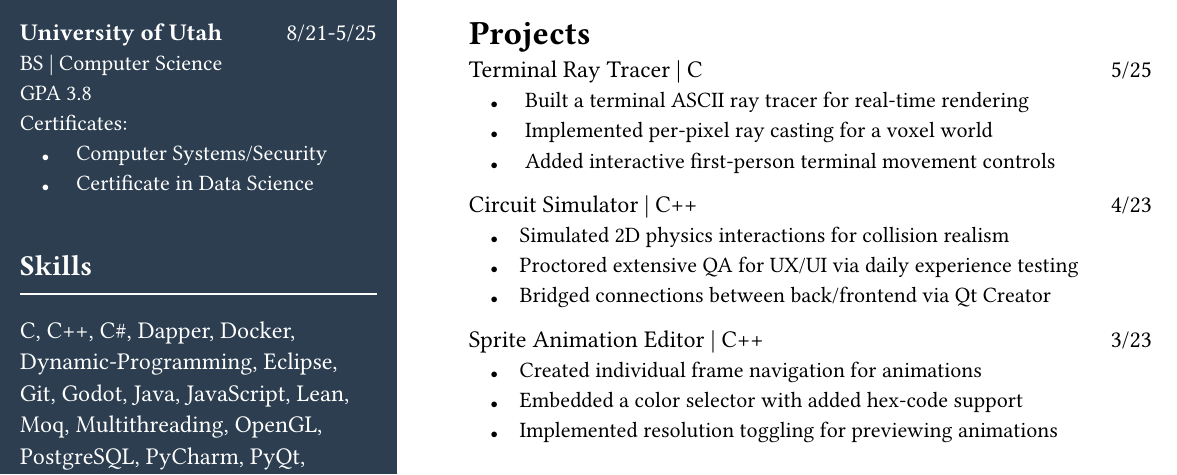
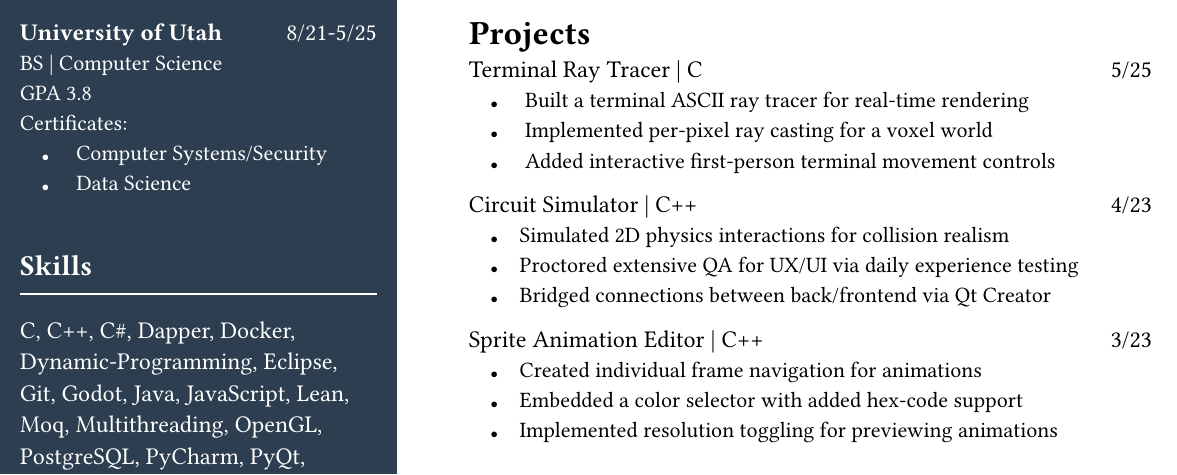
Before and after one commit to Gwalker1313/Resume, a Typst document (Resume.typ): part of the page, cut so that both start at the same text. Compiled offline with Typst 0.15; a missing font is replaced by an installed copy or a similar font.

Commit message:
Removed redundant wording.

```diff
--- a/Resume.typ
+++ b/Resume.typ
@@ -94,7 +94,7 @@
       GPA 3.8\
       Certificates:\
           #h(1em)#text(size: 6pt)[●]#h(1em) Computer Systems/Security\
-          #h(1em)#text(size: 6pt)[●]#h(1em) Certificate in Data Science\
+          #h(1em)#text(size: 6pt)[●]#h(1em) Data Science\
     ]
 
     #v(16pt)
```
